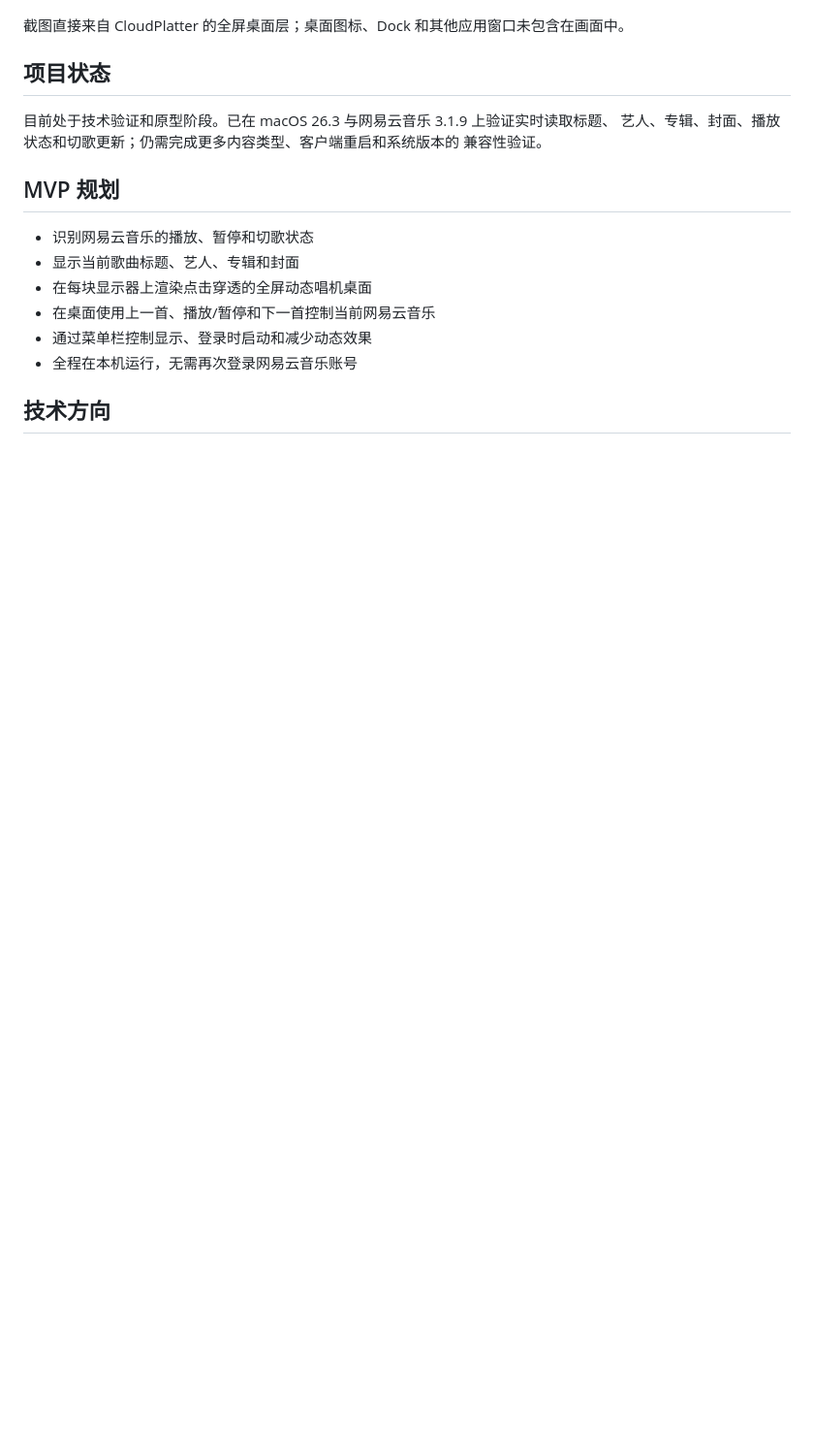
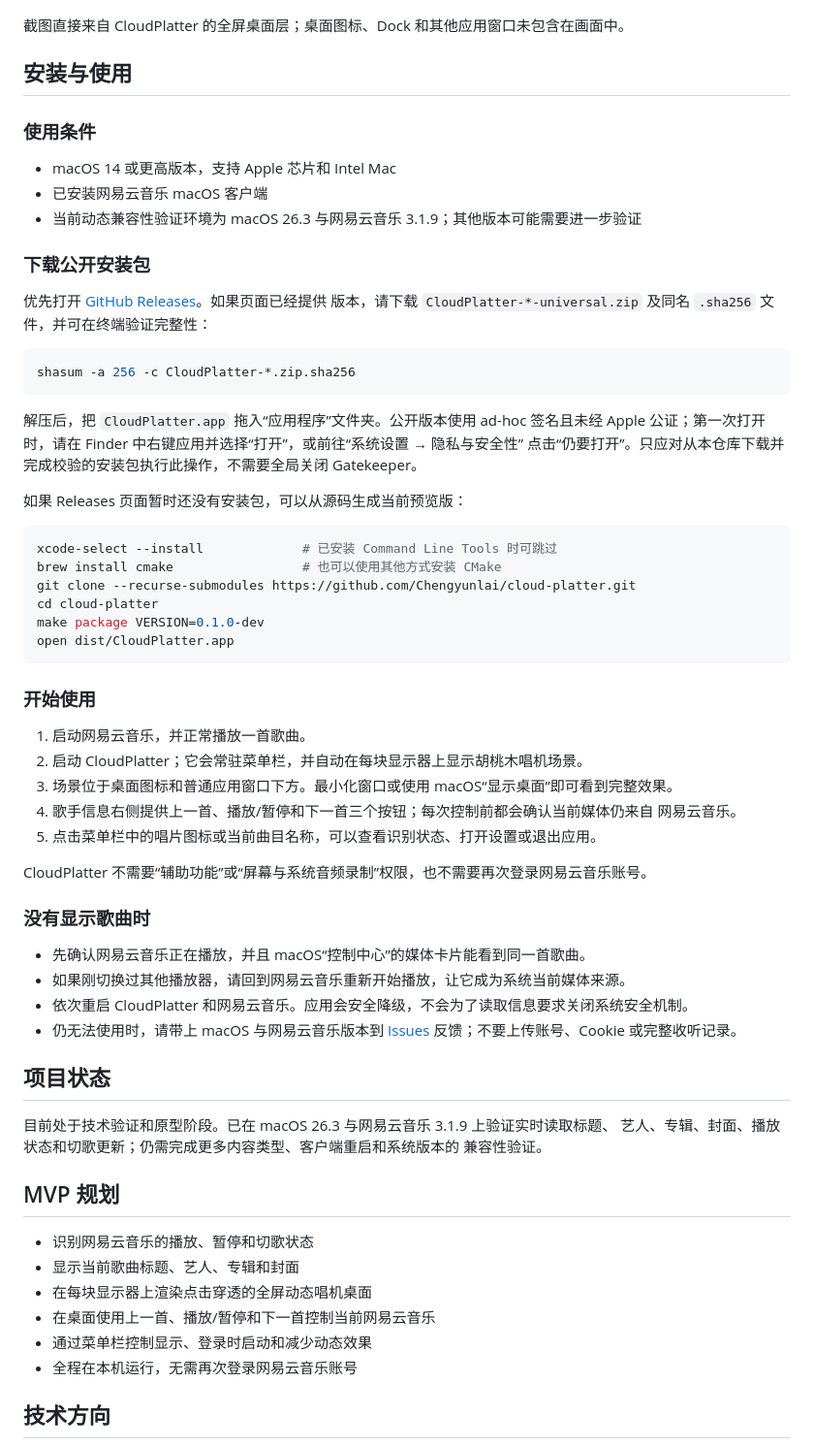
Before and after one commit to Chengyunlai/cloud-platter, a Markdown page: README.md, the part around the change. Shown at 97% size. GitHub-like rendering; blank space fills up the shorter version.

````diff
--- a/README.md
+++ b/README.md
@@ -15,6 +15,57 @@
 ![CloudPlatter 胡桃木唱机桌面效果](docs/images/cloud-platter-desktop.jpg)
 
 截图直接来自 CloudPlatter 的全屏桌面层；桌面图标、Dock 和其他应用窗口未包含在画面中。
+
+## 安装与使用
+
+### 使用条件
+
+- macOS 14 或更高版本，支持 Apple 芯片和 Intel Mac
+- 已安装网易云音乐 macOS 客户端
+- 当前动态兼容性验证环境为 macOS 26.3 与网易云音乐 3.1.9；其他版本可能需要进一步验证
+
+### 下载公开安装包
+
+优先打开 [GitHub Releases](https://github.com/Chengyunlai/cloud-platter/releases)。如果页面已经提供
+版本，请下载 `CloudPlatter-*-universal.zip` 及同名 `.sha256` 文件，并可在终端验证完整性：
+
+```bash
+shasum -a 256 -c CloudPlatter-*.zip.sha256
+```
+
+解压后，把 `CloudPlatter.app` 拖入“应用程序”文件夹。公开版本使用 ad-hoc 签名且未经 Apple
+公证；第一次打开时，请在 Finder 中右键应用并选择“打开”，或前往“系统设置 → 隐私与安全性”
+点击“仍要打开”。只应对从本仓库下载并完成校验的安装包执行此操作，不需要全局关闭 Gatekeeper。
+
+如果 Releases 页面暂时还没有安装包，可以从源码生成当前预览版：
+
+```bash
+xcode-select --install             # 已安装 Command Line Tools 时可跳过
+brew install cmake                 # 也可以使用其他方式安装 CMake
+git clone --recurse-submodules https://github.com/Chengyunlai/cloud-platter.git
+cd cloud-platter
+make package VERSION=0.1.0-dev
+open dist/CloudPlatter.app
+```
+
+### 开始使用
+
+1. 启动网易云音乐，并正常播放一首歌曲。
+2. 启动 CloudPlatter；它会常驻菜单栏，并自动在每块显示器上显示胡桃木唱机场景。
+3. 场景位于桌面图标和普通应用窗口下方。最小化窗口或使用 macOS“显示桌面”即可看到完整效果。
+4. 歌手信息右侧提供上一首、播放/暂停和下一首三个按钮；每次控制前都会确认当前媒体仍来自
+   网易云音乐。
+5. 点击菜单栏中的唱片图标或当前曲目名称，可以查看识别状态、打开设置或退出应用。
+
+CloudPlatter 不需要“辅助功能”或“屏幕与系统音频录制”权限，也不需要再次登录网易云音乐账号。
+
+### 没有显示歌曲时
+
+- 先确认网易云音乐正在播放，并且 macOS“控制中心”的媒体卡片能看到同一首歌曲。
+- 如果刚切换过其他播放器，请回到网易云音乐重新开始播放，让它成为系统当前媒体来源。
+- 依次重启 CloudPlatter 和网易云音乐。应用会安全降级，不会为了读取信息要求关闭系统安全机制。
+- 仍无法使用时，请带上 macOS 与网易云音乐版本到
+  [Issues](https://github.com/Chengyunlai/cloud-platter/issues) 反馈；不要上传账号、Cookie 或完整收听记录。
 
 ## 项目状态
 
````
Also changed, not shown: README.en.md (+46 -0 lines).
